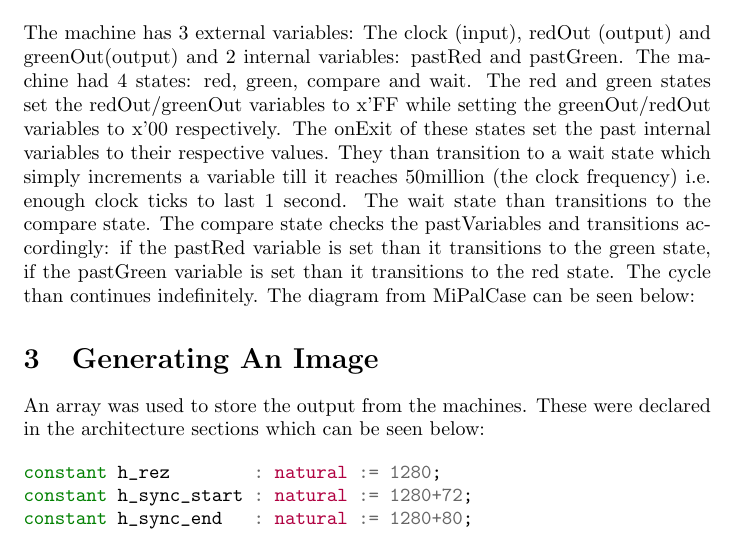
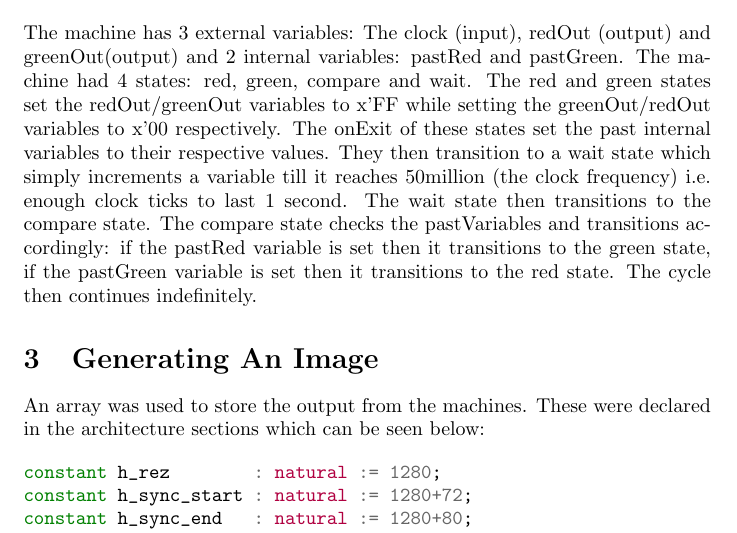
Before and after one commit to mipalgu/Spartanfsm, a LaTeX document (reports/PixelFlip/PixelFlip.tex): part of page 1 of 3, cut so that both start at the same text. Compiled offline with pdfLaTeX.

Commit message:
Fixed grammar errors.

```diff
--- a/reports/PixelFlip/PixelFlip.tex
+++ b/reports/PixelFlip/PixelFlip.tex
@@ -8,7 +8,7 @@
 	\section{Introduction}
 		The aim of this report is to summarise the Pixel Flip project. The Pixel Flip project is used to show that LLFSMs can be run in parallel to achieve a result. The machines are responsible for flipping a pixel from red to green and green to red. The pixels are then sent out through a hdmi port to a tv where it can be visually displayed.
 	\section{The LLFSM}
-		The machine has 3 external variables: The clock (input), redOut (output) and greenOut(output) and 2 internal variables: pastRed and pastGreen. The machine had 4 states: red, green, compare and wait. The red and green states set the redOut/greenOut variables to x'FF while setting the greenOut/redOut variables to x'00 respectively. The onExit of these states set the past internal variables to their respective values. They than transition to a wait state which simply increments a variable till it reaches 50million (the clock frequency) i.e. enough clock ticks to last 1 second. The wait state than transitions to the compare state. The compare state checks the pastVariables and transitions accordingly: if the pastRed variable is set than it transitions to the green state, if the pastGreen variable is set than it transitions to the red state. The cycle than continues indefinitely. The diagram from MiPalCase can be seen below:
+		The machine has 3 external variables: The clock (input), redOut (output) and greenOut(output) and 2 internal variables: pastRed and pastGreen. The machine had 4 states: red, green, compare and wait. The red and green states set the redOut/greenOut variables to x'FF while setting the greenOut/redOut variables to x'00 respectively. The onExit of these states set the past internal variables to their respective values. They then transition to a wait state which simply increments a variable till it reaches 50million (the clock frequency) i.e. enough clock ticks to last 1 second. The wait state then transitions to the compare state. The compare state checks the pastVariables and transitions accordingly: if the pastRed variable is set then it transitions to the green state, if the pastGreen variable is set then it transitions to the red state. The cycle then continues indefinitely.
 	\section{Generating An Image}
 		An array was used to store the output from the machines. These were declared in the architecture sections which can be seen below:
 
```
